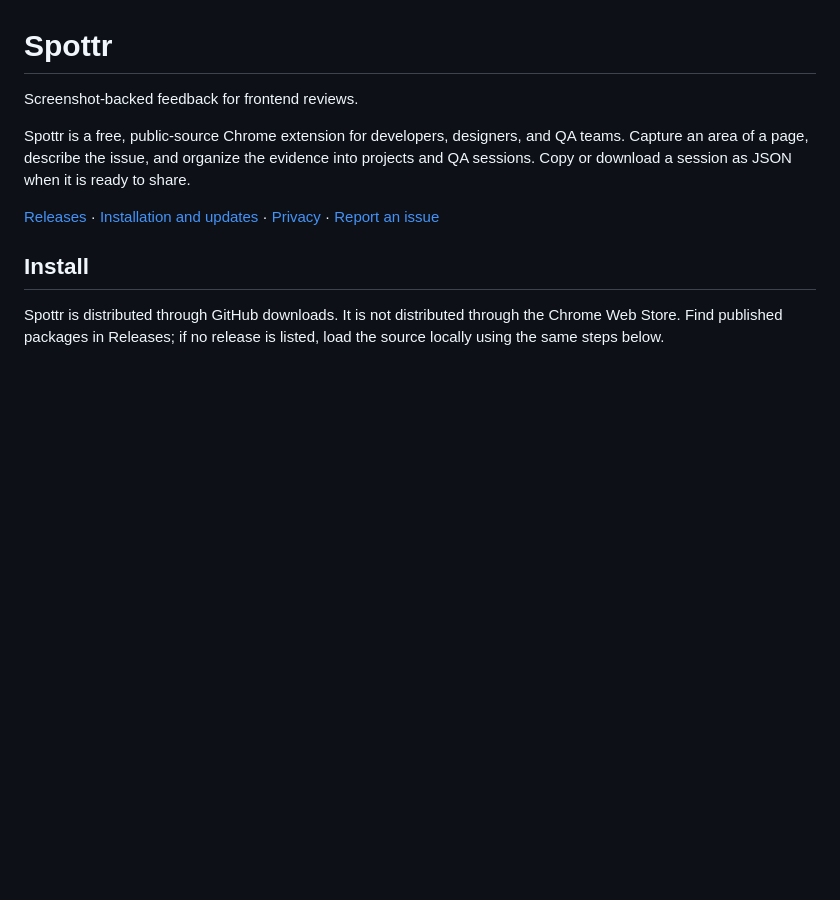
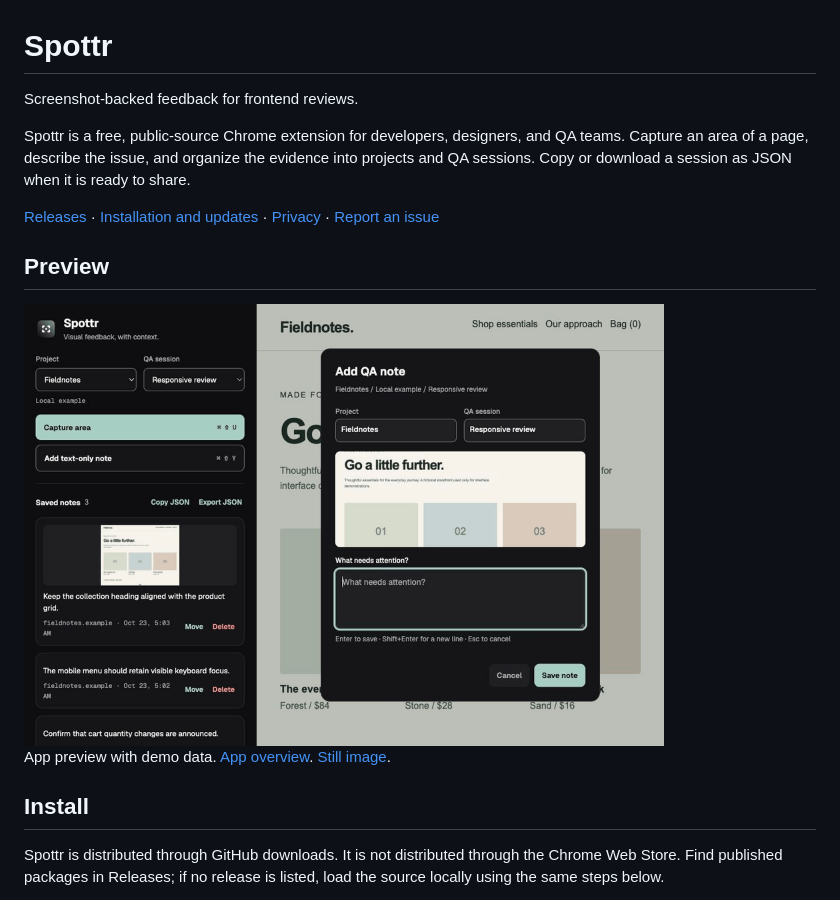
Before and after one commit to kylbutlr/spottr, a Markdown page: README.md, the part around the change. Drawn GitHub-style; pictures changed too: docs/images/app-preview.gif (added); blank space fills up the shorter version.

Commit message:
docs: add app preview to README [skip netlify]

```diff
--- a/README.md
+++ b/README.md
@@ -5,6 +5,12 @@ Screenshot-backed feedback for frontend reviews.
 Spottr is a free, public-source Chrome extension for developers, designers, and QA teams. Capture an area of a page, describe the issue, and organize the evidence into projects and QA sessions. Copy or download a session as JSON when it is ready to share.
 
 [Releases](https://github.com/kylbutlr/spottr/releases) · [Installation and updates](docs/installing.md) · [Privacy](PRIVACY.md) · [Report an issue](https://github.com/kylbutlr/spottr/issues)
+
+## Preview
+
+<img src="docs/images/app-preview.gif" width="640" alt="Spottr adding a screenshot-backed QA note to a fictional Fieldnotes storefront review">
+
+App preview with demo data. [App overview](https://kylbutlr.com/apps/spottr). [Still image](docs/images/app-preview.webp).
 
 ## Install
 
```
Also changed, not shown: 1 other file.
